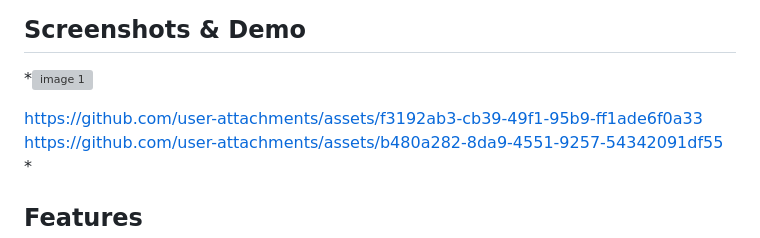
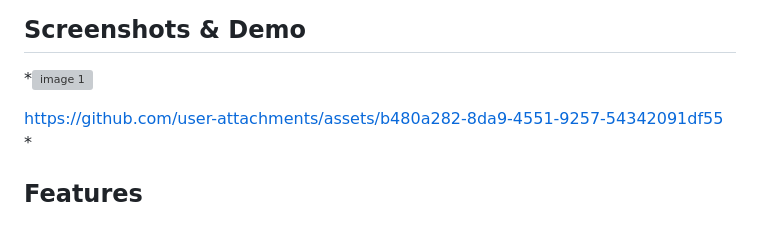
Before and after one commit to MotefiBranch/TFD-Market-Analyzer, a Markdown page: README.md, the part around the change. Drawn GitHub-style; grey boxes are pictures that could not be loaded.

```diff
--- a/README.md
+++ b/README.md
@@ -11,7 +11,6 @@ This application serves as a desktop overlay companion that allows you to calcul
 
 
 
-https://github.com/user-attachments/assets/f3192ab3-cb39-49f1-95b9-ff1ade6f0a33
 https://github.com/user-attachments/assets/b480a282-8da9-4551-9257-54342091df55
 *
 
```
